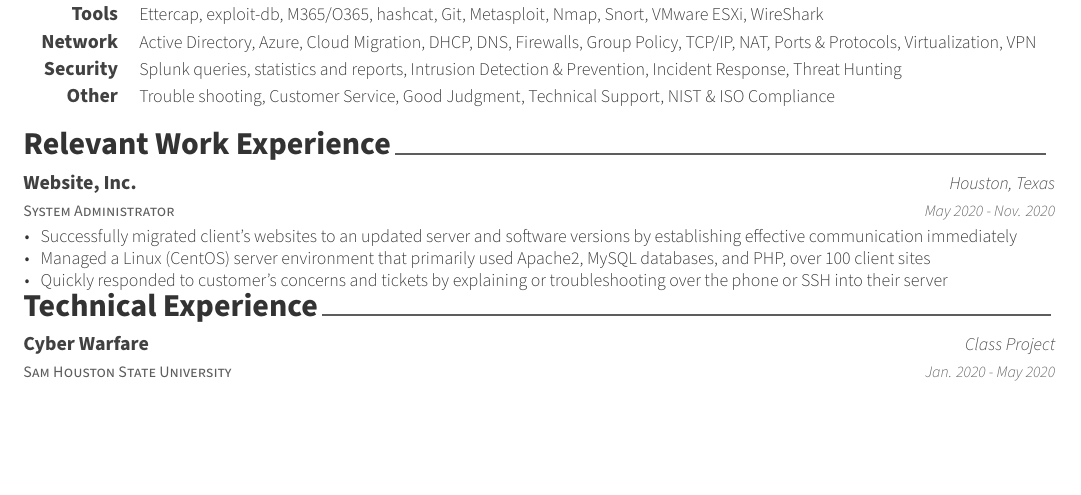
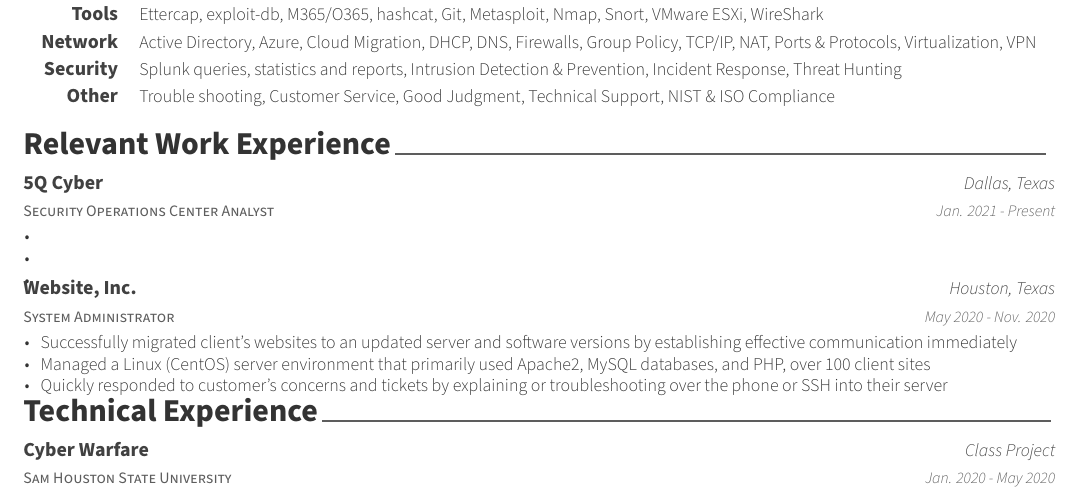
Before and after one commit to JakeDerkowski96/Resume, a LaTeX CV (Latex/resume.tex, which reads Latex/content/experience.tex): part of the page, cut so that both start at the same text, the shorter picture padded with empty space. Compiled offline with XeLaTeX.

Commit message:
Update experience.tex

```diff
--- a/Latex/content/experience.tex
+++ b/Latex/content/experience.tex
@@ -4,6 +4,22 @@
     % CONTENT
     %-------------------------------------------------------
     \begin{cventries}
+
+            %---------------WEBSITE_INC%---------------
+      \cventry
+        {Security Operations Center Analyst} % Job title
+        {5Q Cyber} % Organization
+        {Dallas, Texas} % Location
+        {Jan. 2021 - Present} % Date(s)
+        {
+          \begin{cvitems}
+            \item {}
+            \item {}
+            \item {}
+          \end{cvitems}
+        }
+ % ---------------------------------------------------------
+
 
         %---------------WEBSITE_INC%---------------
       \cventry
```
